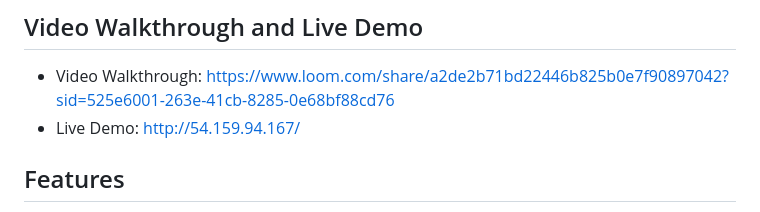
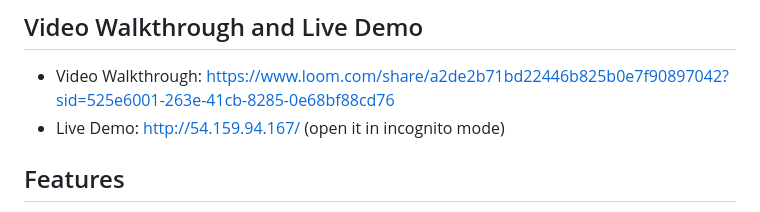
Before and after one commit to Pavankuamr14/Fitness-booking, a Markdown page: README.md, the part around the change. GitHub-like rendering.

```diff
--- a/README.md
+++ b/README.md
@@ -5,7 +5,7 @@ A modern RESTful API for managing fitness class bookings, built with FastAPI and
 ## Video Walkthrough and Live Demo
 
 - Video Walkthrough: https://www.loom.com/share/a2de2b71bd22446b825b0e7f90897042?sid=525e6001-263e-41cb-8285-0e68bf88cd76
-- Live Demo: http://54.159.94.167/
+- Live Demo: http://54.159.94.167/ (open it in incognito mode)
 
 ## Features
 
```
